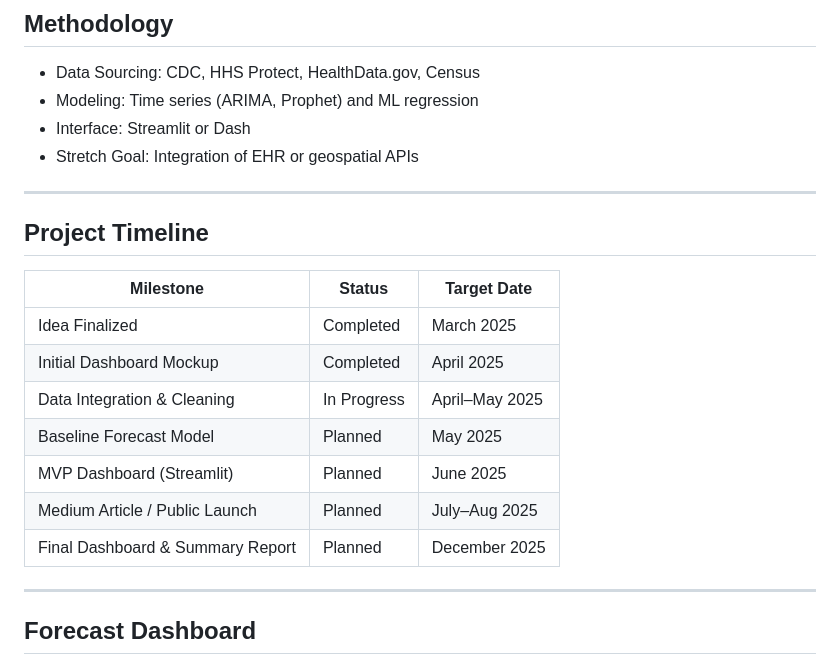
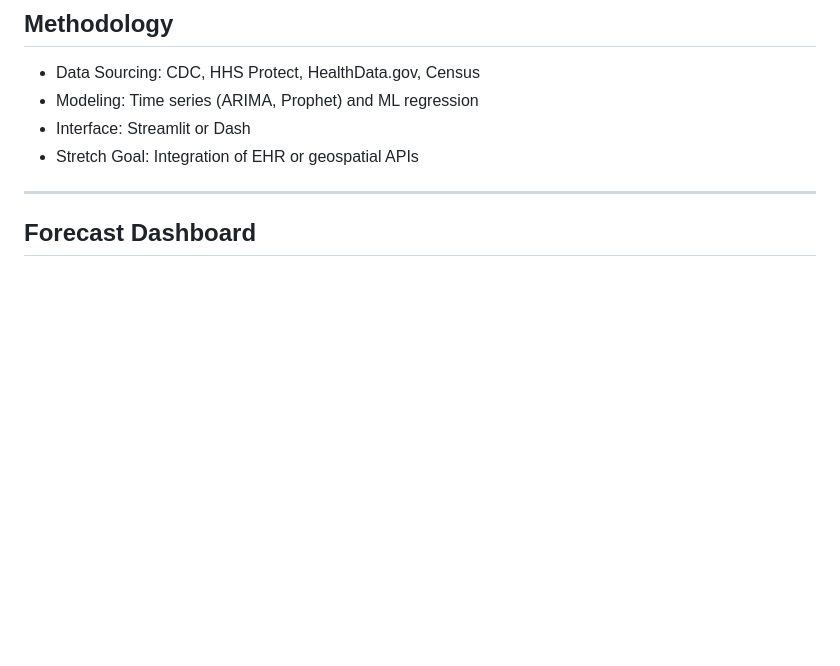
Before and after one commit to noluyemi/predictus-er-forecast-dashboard, a Markdown page: README.md, the part around the change. Rendered like a GitHub page; blank space fills up the shorter version.

```diff
--- a/README.md
+++ b/README.md
@@ -42,19 +42,6 @@ Despite abundant hospital and syndromic data, there is a lack of predictive syst
 - Interface: Streamlit or Dash
 - Stretch Goal: Integration of EHR or geospatial APIs
 
----
-
-##  Project Timeline
-
-| Milestone                          | Status            | Target Date     |
-|-----------------------------------|-------------------|-----------------|
-| Idea Finalized                    |  Completed       | March 2025      |
-| Initial Dashboard Mockup          |  Completed       | April 2025      |
-| Data Integration & Cleaning       |  In Progress     | April–May 2025  |
-| Baseline Forecast Model           |  Planned         | May 2025        |
-| MVP Dashboard (Streamlit)         |  Planned         | June 2025       |
-| Medium Article / Public Launch    |  Planned         | July–Aug 2025   |
-| Final Dashboard & Summary Report  |  Planned         | December 2025   |
 
 ---
 ##  Forecast Dashboard
```
